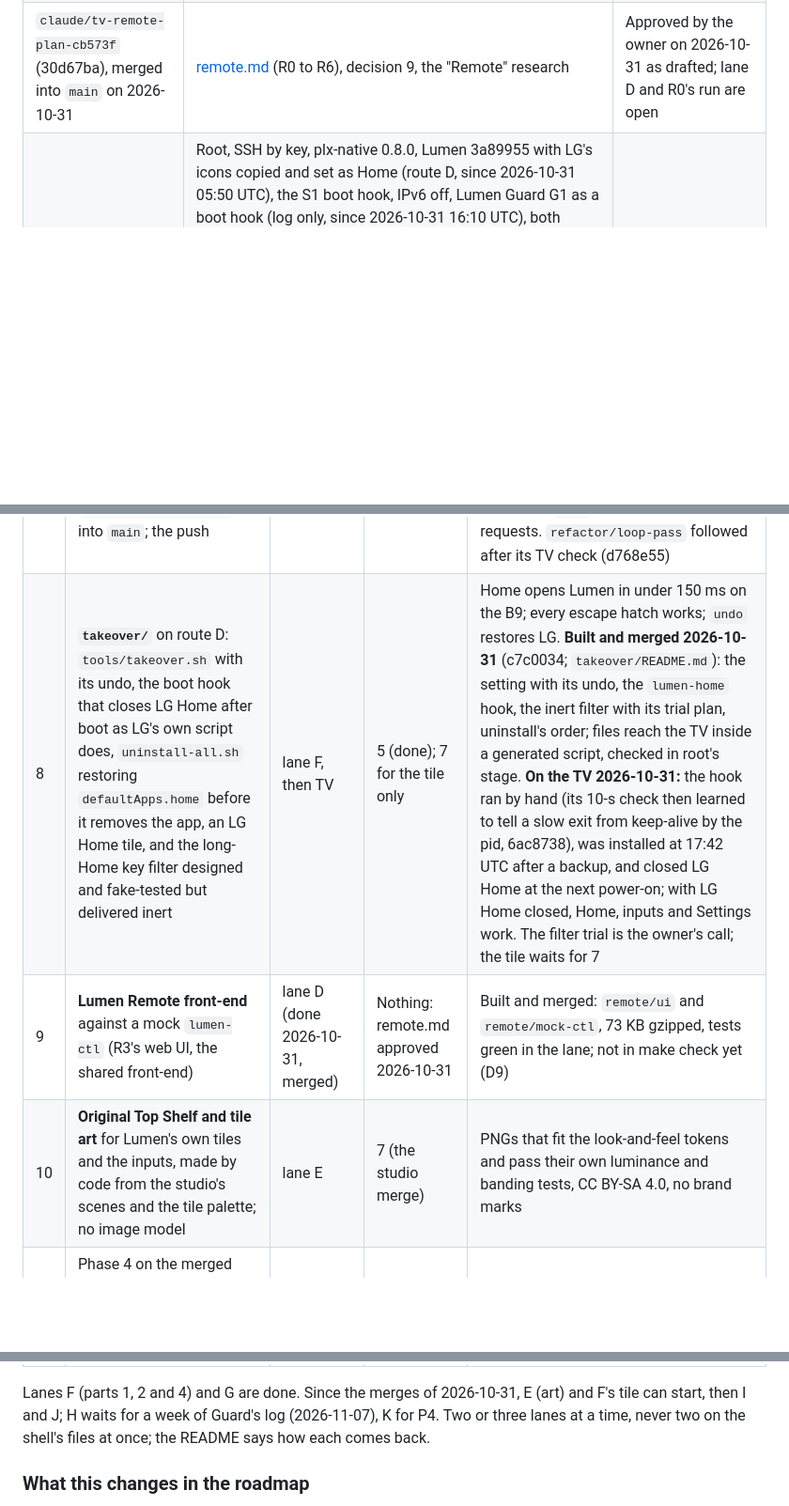
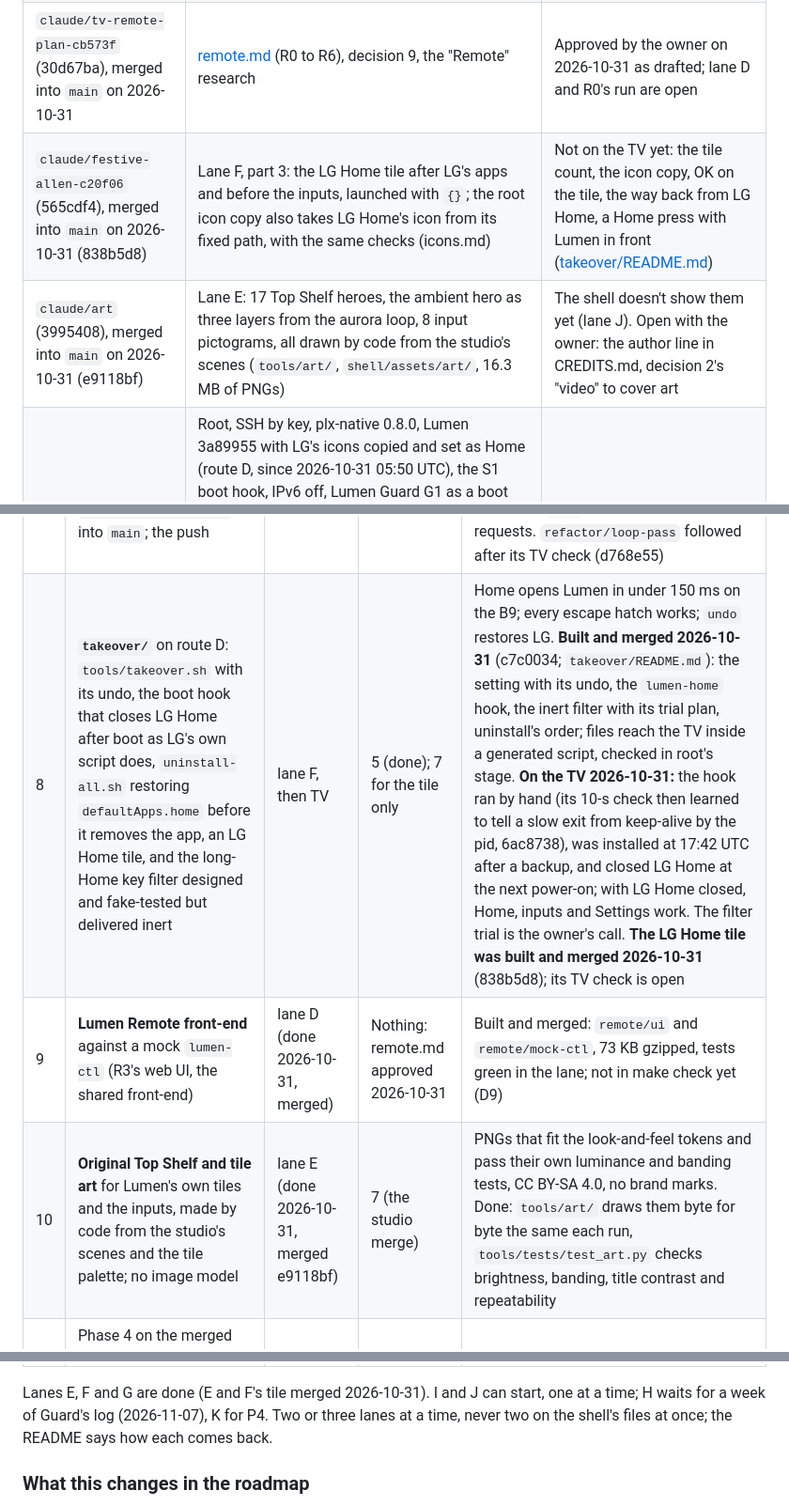
Before and after one commit to SunnySide007/lumen-webos, a Markdown page: docs/specs/depth.md, 3 parts joined by grey strips. Shown at 94% size. Drawn GitHub-style; blank space fills up the shorter version.

Commit message:
docs(depth): lanes E and F's tile are on main
The LG Home tile (838b5d8) and the art made by code (e9118bf) were
merged on 2026-10-31. Item 8's tile and item 10 say so, the Where table
has a row for each with what is still open (the tile's TV check; the
credit line and decision 2's wording for the art), and the lanes line
moves on to I and J.

Co-Authored-By: Claude Opus 5.5 <noreply@anthropic.com>

```diff
--- a/docs/specs/depth.md
+++ b/docs/specs/depth.md
@@ -34,6 +34,8 @@ reinstalled with those logs at 17:05 UTC and checked after a reboot.
 | `refactor/loop-pass` (61cf2fc), merged into `main` on 2026-10-31 (d768e55) | The home loop behind events, screen and clock adapters, tested through fakes (decision 8, accepted 2026-10-31) | Checked on the B9 back to back with 3a89955 the same day: frames and key to frame the same (shell-mvp.md, "Measured on the B9", 17) |
 | `claude/studio-9e791a` (c407f65), merged into `main` on 2026-10-31 (949ebb7) | The HDR studio: aurora and fireflies loops, the HDR switch check (passed on the B9 2026-10-20). Its TV check now stages loops in root's stage and plays a copy from `/var/lib/lumen-hdr` (aa8a236), not yet run that way | Owed: the 60 s loops on the TV; Dolby Vision and more scenes when the owner says so |
 | `claude/tv-remote-plan-cb573f` (30d67ba), merged into `main` on 2026-10-31 | [remote.md](remote.md) (R0 to R6), decision 9, the "Remote" research | Approved by the owner on 2026-10-31 as drafted; lane D and R0's run are open |
+| `claude/festive-allen-c20f06` (565cdf4), merged into `main` on 2026-10-31 (838b5d8) | Lane F, part 3: the LG Home tile after LG's apps and before the inputs, launched with `{}`; the root icon copy also takes LG Home's icon from its fixed path, with the same checks (icons.md) | Not on the TV yet: the tile count, the icon copy, OK on the tile, the way back from LG Home, a Home press with Lumen in front ([takeover/README.md](../../takeover/README.md)) |
+| `claude/art` (3995408), merged into `main` on 2026-10-31 (e9118bf) | Lane E: 17 Top Shelf heroes, the ambient hero as three layers from the aurora loop, 8 input pictograms, all drawn by code from the studio's scenes (`tools/art/`, `shell/assets/art/`, 16.3 MB of PNGs) | The shell doesn't show them yet (lane J). Open with the owner: the author line in CREDITS.md, decision 2's "video" to cover art |
 | The TV | Root, SSH by key, plx-native 0.8.0, Lumen 3a89955 with LG's icons copied and set as Home (route D, since 2026-10-31 05:50 UTC), the S1 boot hook, IPv6 off, Lumen Guard G1 as a boot hook (log only, since 2026-10-31 16:10 UTC), both hooks logging to `/var/lib/lumen/log` (since 17:10 UTC), route D's `lumen-home` hook closing LG Home after boot (since 17:42 UTC), Lumen Remote's `lumen-ctl` behind a forced key (since 18:01 UTC), Glasshouse not installed. At the TV check of 18:49 UTC Lumen's app files were all 0777 (0755 at its install on 2026-10-23; cause unknown); the restore of 3a89955 set 0755 again | As left on 2026-10-31 19:05 UTC |
 
 Phase 1 as the roadmap words it (Glasshouse, a 24 h capture) is being
@@ -138,16 +140,16 @@ git-ignored), **here** means the project manager off the TV.
 | 5 | The Home look (done 2026-10-31: route D), route D proven by hand, YouTube AdFree, the owed post-boot check (done 2026-10-31: Netflix, YouTube and casting work with S1 and Guard), the loop-pass TV check (done 2026-10-31; decision 8 accepted) | TV | The owner | b9.md "Home" section; the route chosen; YouTube plays without ads or the IPK is removed; decision 8 accepted or not |
 | 6 | Guard G1 on the TV by hand, then as a hook; a week of log | TV | 2, 5 | privacy.md G1's "done when". First by-hand run 2026-10-31: the redirect design failed open as built (connman's sockets are bound to wlan0; b9.md, "Resolver"); lane A rebuilt the hook around a `resolv.conf` bind mount, and **the rebuilt hook passed by hand the same afternoon**: 940 kB resident, Netflix's own resolver (8.8.8.8) caught by the DNAT rules, kill switch, Wi-Fi drop and hung-Guard tests all passed. P11 decided (Guard's file names connman second) and tried by hand; **installed as a boot hook at 16:10 UTC and checked after a reboot**; reinstalled with its log off `/tmp` at 17:07 UTC and checked after another reboot. The week of log runs to 2026-11-07, which opens lane H |
 | 7 | `--no-ff` merge of `claude/shell-timing` (and `refactor/loop-pass` once checked) and `claude/studio-9e791a` into `main`; the push | here | 5, the owner's call | `v0.3.0` waits for the takeover. **Shell and studio merged on 2026-10-31** at the owner's word (900fdfc, 949ebb7; the studio's TV check moved off `/tmp` in aa8a236), `make check` green, pushed straight to `main` like the lanes, so no pull requests. `refactor/loop-pass` followed after its TV check (d768e55) |
-| 8 | **`takeover/`** on route D: `tools/takeover.sh` with its undo, the boot hook that closes LG Home after boot as LG's own script does, `uninstall-all.sh` restoring `defaultApps.home` before it removes the app, an LG Home tile, and the long-Home key filter designed and fake-tested but delivered inert | lane F, then TV | 5 (done); 7 for the tile only | Home opens Lumen in under 150 ms on the B9; every escape hatch works; `undo` restores LG. **Built and merged 2026-10-31** (c7c0034; `takeover/README.md`): the setting with its undo, the `lumen-home` hook, the inert filter with its trial plan, uninstall's order; files reach the TV inside a generated script, checked in root's stage. **On the TV 2026-10-31:** the hook ran by hand (its 10-s check then learned to tell a slow exit from keep-alive by the pid, 6ac8738), was installed at 17:42 UTC after a backup, and closed LG Home at the next power-on; with LG Home closed, Home, inputs and Settings work. The filter trial is the owner's call; the tile waits for 7 |
+| 8 | **`takeover/`** on route D: `tools/takeover.sh` with its undo, the boot hook that closes LG Home after boot as LG's own script does, `uninstall-all.sh` restoring `defaultApps.home` before it removes the app, an LG Home tile, and the long-Home key filter designed and fake-tested but delivered inert | lane F, then TV | 5 (done); 7 for the tile only | Home opens Lumen in under 150 ms on the B9; every escape hatch works; `undo` restores LG. **Built and merged 2026-10-31** (c7c0034; `takeover/README.md`): the setting with its undo, the `lumen-home` hook, the inert filter with its trial plan, uninstall's order; files reach the TV inside a generated script, checked in root's stage. **On the TV 2026-10-31:** the hook ran by hand (its 10-s check then learned to tell a slow exit from keep-alive by the pid, 6ac8738), was installed at 17:42 UTC after a backup, and closed LG Home at the next power-on; with LG Home closed, Home, inputs and Settings work. The filter trial is the owner's call. **The LG Home tile was built and merged 2026-10-31** (838b5d8); its TV check is open |
 | 9 | **Lumen Remote front-end** against a mock `lumen-ctl` (R3's web UI, the shared front-end) | lane D (done 2026-10-31, merged) | Nothing: remote.md approved 2026-10-31 | Built and merged: `remote/ui` and `remote/mock-ctl`, 73 KB gzipped, tests green in the lane; not in make check yet (D9) |
-| 10 | **Original Top Shelf and tile art** for Lumen's own tiles and the inputs, made by code from the studio's scenes and the tile palette; no image model | lane E | 7 (the studio merge) | PNGs that fit the look-and-feel tokens and pass their own luminance and banding tests, CC BY-SA 4.0, no brand marks |
+| 10 | **Original Top Shelf and tile art** for Lumen's own tiles and the inputs, made by code from the studio's scenes and the tile palette; no image model | lane E (done 2026-10-31, merged e9118bf) | 7 (the studio merge) | PNGs that fit the look-and-feel tokens and pass their own luminance and banding tests, CC BY-SA 4.0, no brand marks. Done: `tools/art/` draws them byte for byte the same each run, `tools/tests/test_art.py` checks brightness, banding, title contrast and repeatability |
 | 11 | Phase 4 on the merged shell: the Control Center over `settingsservice` with the Privacy panel (lane I); focus light and tilt, the Top Shelf hero with 10's art, frosted glass B, the dither (lane J); editing | lanes I and J, one at a time on the shell | 7, 10 | look-and-feel.md's three checks |
 | 12 | Guard G2 with the address rules (lane H, after a week of G1's log), Guard G3 (lane K, after P4), senders G4 (TV, one job per check) | lanes H and K, TV | 6 | privacy.md |
 | 13 | **`lumen-ctl`** (Remote R2): the root control binary behind an SSH forced command, two bus implementations behind one trait, `tools/remote.sh`, a PC driver | lane G, then TV | 4 (done) | remote.md R2's "done when" on the B9. **Built and merged 2026-10-31** (2df8600; remote.md R2, "Built on"): the crate, the command and library buses, `tools/remote.sh` with a staged, hash-checked install and its `authorized_keys` line, `tools/remote/ctl.py`. **On the TV 2026-10-31:** installed at 18:01 UTC after a backup; `check-door` passes all four (its -R check fixed in 5f0851d: dropbear never answers a remote forward); the bus is `luna-send`, the library route being refused to root over SSH; the reads and ten write verbs work, 16 to 110 ms a round trip, each change back as an event (remote.md, R2, "On the B9"). Left: the text verbs, `power.off`, a Magic Remote volume change as an event, refusals on the TV |
 
-Lanes F (parts 1, 2 and 4) and G are done. Since the merges of 2026-10-31,
-E (art) and F's tile can start, then I and J; H waits for a week of Guard's
-log (2026-11-07), K for P4. Two or three lanes at a time, never two on the
+Lanes E, F and G are done (E and F's tile merged 2026-10-31). I and J can
+start, one at a time; H waits for a week of Guard's log (2026-11-07), K for
+P4. Two or three lanes at a time, never two on the
 shell's files at once; the README says how each comes back.
 
 ### What this changes in the roadmap
```
